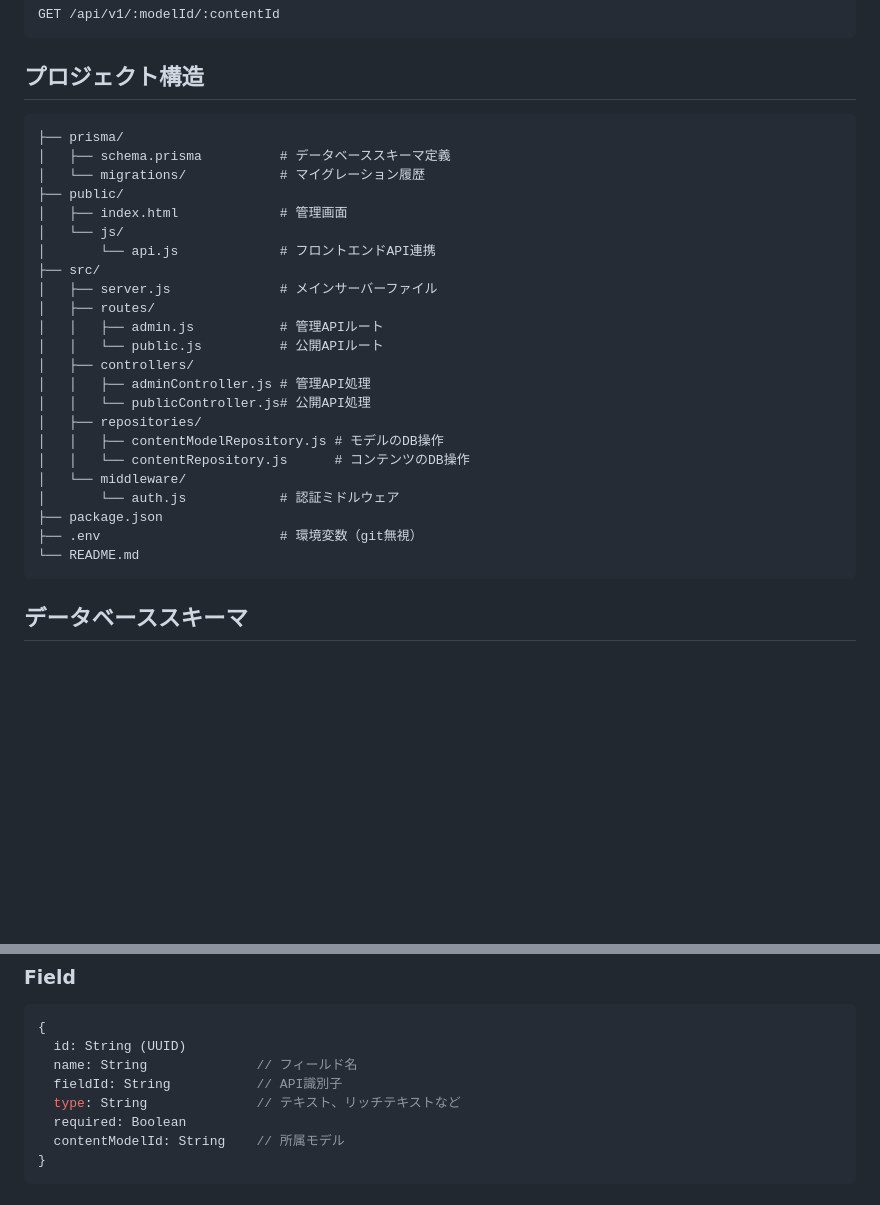
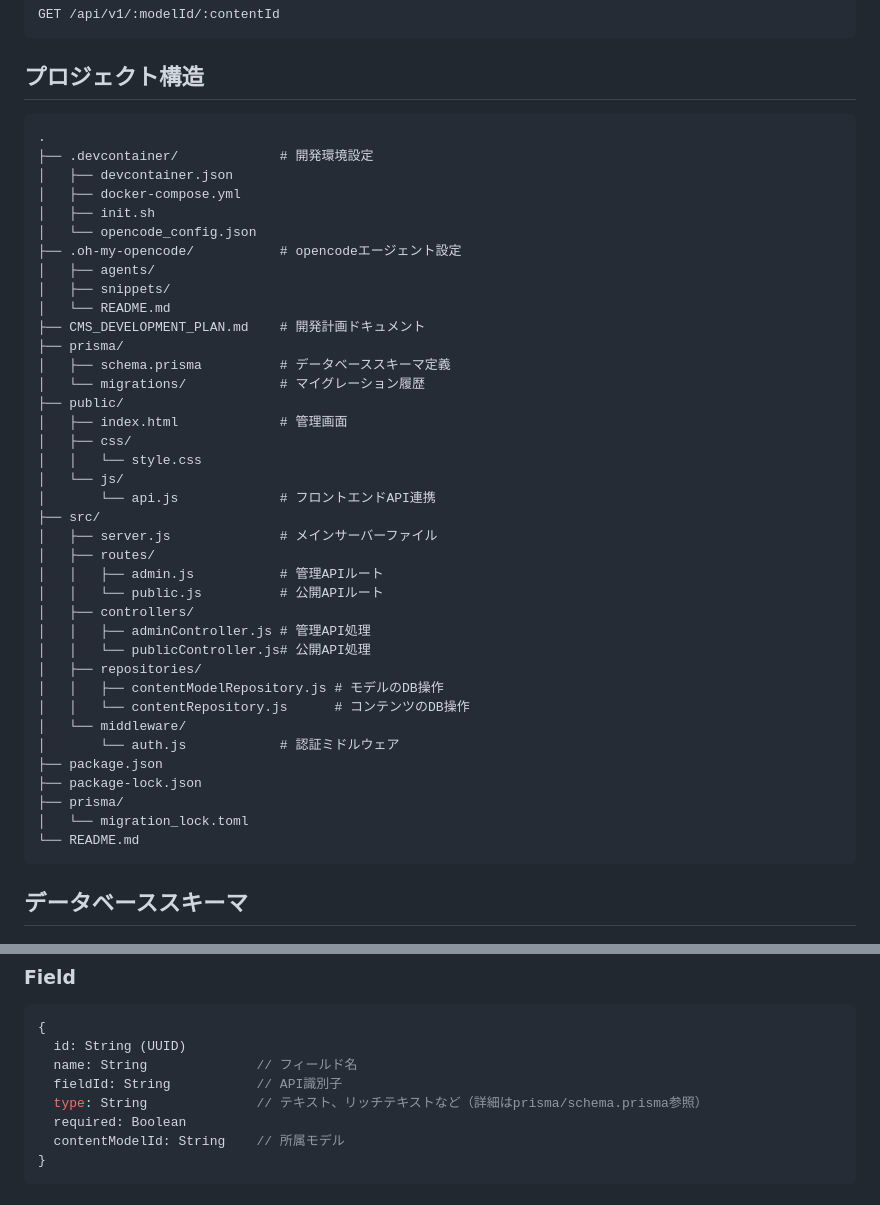
Before and after one commit to TommyKammy/headless-cms-app, a Markdown page: README.md, 2 parts joined by grey strips. Drawn GitHub-style; blank space fills up the shorter version.

````diff
--- a/README.md
+++ b/README.md
@@ -225,11 +221,24 @@ GET /api/v1/:modelId/:contentId
 ## プロジェクト構造
 
 ```
+.
+├── .devcontainer/             # 開発環境設定
+│   ├── devcontainer.json
+│   ├── docker-compose.yml
+│   ├── init.sh
+│   └── opencode_config.json
+├── .oh-my-opencode/           # opencodeエージェント設定
+│   ├── agents/
+│   ├── snippets/
+│   └── README.md
+├── CMS_DEVELOPMENT_PLAN.md    # 開発計画ドキュメント
 ├── prisma/
 │   ├── schema.prisma          # データベーススキーマ定義
 │   └── migrations/            # マイグレーション履歴
 ├── public/
 │   ├── index.html             # 管理画面
+│   ├── css/
+│   │   └── style.css
 │   └── js/
 │       └── api.js             # フロントエンドAPI連携
 ├── src/
@@ -246,7 +255,9 @@ GET /api/v1/:modelId/:contentId
 │   └── middleware/
 │       └── auth.js            # 認証ミドルウェア
 ├── package.json
-├── .env                       # 環境変数（git無視）
+├── package-lock.json
+├── prisma/
+│   └── migration_lock.toml
 └── README.md
 ```
 
@@ -272,7 +283,7 @@ GET /api/v1/:modelId/:contentId
   id: String (UUID)
   name: String              // フィールド名
   fieldId: String           // API識別子
-  type: String              // テキスト、リッチテキストなど
+  type: String              // テキスト、リッチテキストなど（詳細はprisma/schema.prisma参照）
   required: Boolean
   contentModelId: String    // 所属モデル
 }
````
Also changed, not shown: other parts of README.md (+35 -10 lines).
